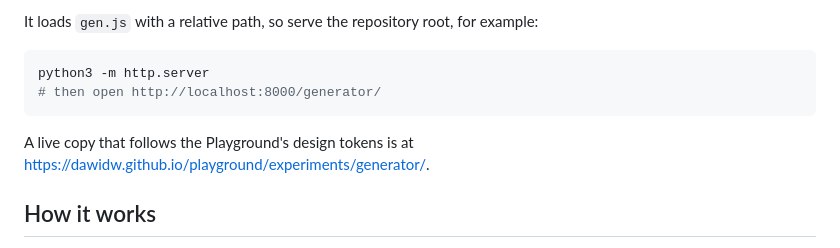
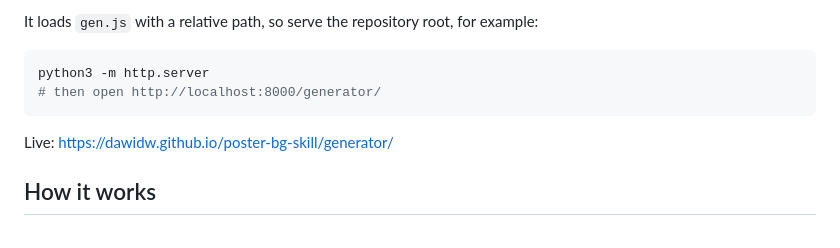
Before and after one commit to dawidw/poster-bg, a Markdown page: README.md, the part around one of its changes. Drawn GitHub-style.

Commit message:
Link the live generator
Co-Authored-By: Claude Sonnet 5.5 <noreply@anthropic.com>

````diff
--- a/README.md
+++ b/README.md
@@ -59,7 +61,7 @@ python3 -m http.server
 # then open http://localhost:8000/generator/
 ```
 
-A live copy that follows the Playground's design tokens is at <https://dawidw.github.io/playground/experiments/generator/>.
+Live: <https://dawidw.github.io/poster-bg-skill/generator/>
 
 ## How it works
 
````
Also changed, not shown: other parts of README.md (+2 -0 lines), poster-bg/SKILL.md (+1 -1 lines).
